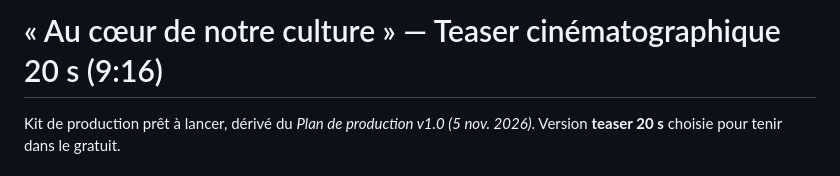
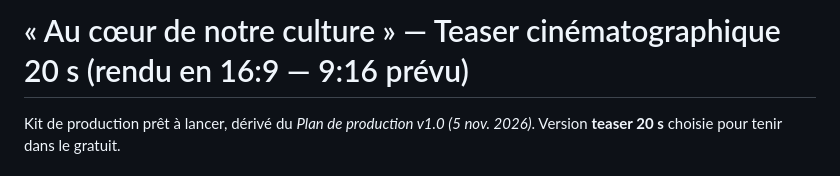
Before and after one commit to didimbro8-sys/MBRO, a Markdown page: am-digital-studio-ia-creatif/au-coeur-de-notre-culture-teaser-20s.md, the part around the change. Rendered like a GitHub page.

Commit message:
Kit teaser : titre aligné sur le format rendu (16:9)
Co-Authored-By: Claude Opus 5.5 <noreply@anthropic.com>
Claude-Session: https://claude.ai/code/session_01JDUmroHp5NvcgtXB41DasQ

```diff
--- a/am-digital-studio-ia-creatif/au-coeur-de-notre-culture-teaser-20s.md
+++ b/am-digital-studio-ia-creatif/au-coeur-de-notre-culture-teaser-20s.md
@@ -1,4 +1,4 @@
-# « Au cœur de notre culture » — Teaser cinématographique 20 s (9:16)
+# « Au cœur de notre culture » — Teaser cinématographique 20 s (rendu en 16:9 — 9:16 prévu)
 
 Kit de production prêt à lancer, dérivé du *Plan de production v1.0 (5 nov. 2026)*. Version **teaser 20 s** choisie pour tenir dans le gratuit.
 
```
